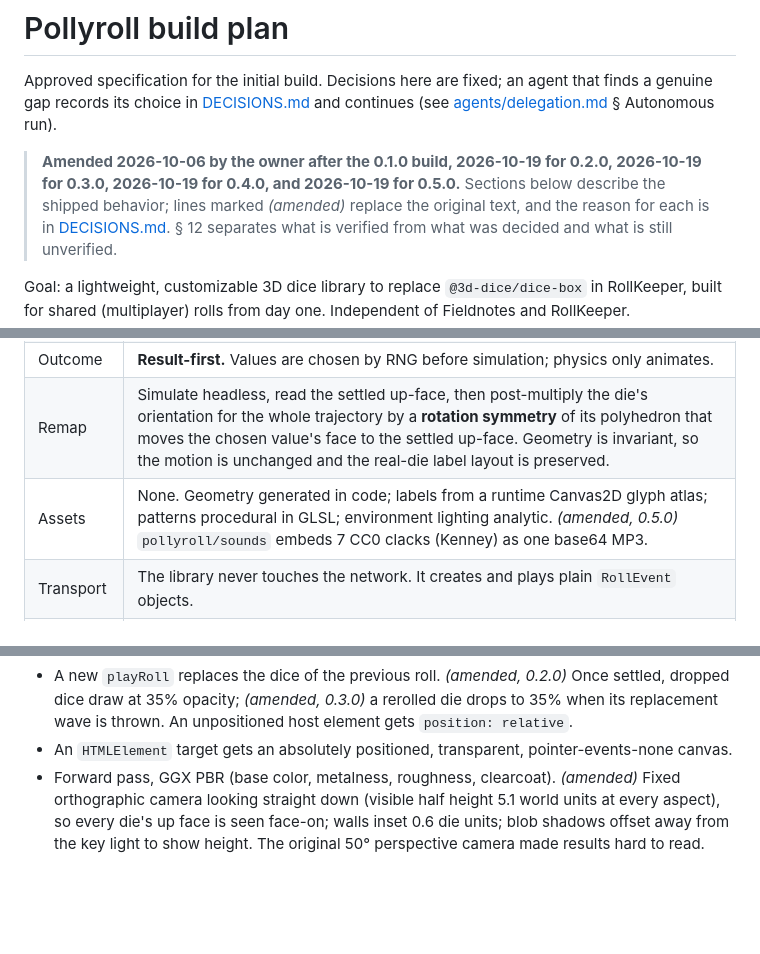
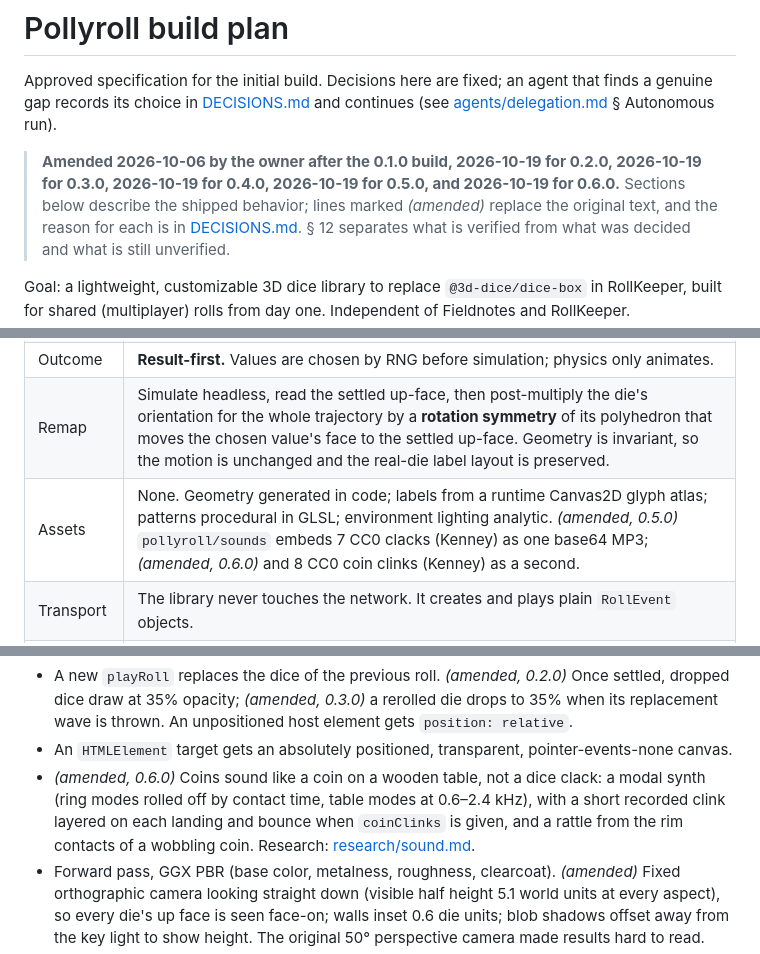
Before and after one commit to IrakliDevelop/pollyroll, a Markdown page: docs/PLAN.md, 3 parts joined by grey strips. GitHub-like rendering; blank space fills up the shorter version.

```diff
--- a/docs/PLAN.md
+++ b/docs/PLAN.md
@@ -4,7 +4,7 @@ Approved specification for the initial build. Decisions here are fixed; an agent
 genuine gap records its choice in [DECISIONS.md](DECISIONS.md) and continues (see
 [agents/delegation.md](agents/delegation.md) § Autonomous run).
 
-> **Amended 2026-10-06 by the owner after the 0.1.0 build, 2026-10-19 for 0.2.0, 2026-10-19 for 0.3.0, 2026-10-19 for 0.4.0, and 2026-10-19 for 0.5.0.** Sections below describe the shipped
+> **Amended 2026-10-06 by the owner after the 0.1.0 build, 2026-10-19 for 0.2.0, 2026-10-19 for 0.3.0, 2026-10-19 for 0.4.0, 2026-10-19 for 0.5.0, and 2026-10-19 for 0.6.0.** Sections below describe the shipped
 > behavior; lines marked _(amended)_ replace the original text, and the reason for each is in
 > [DECISIONS.md](DECISIONS.md). § 12 separates what is verified from what was decided and what is
 > still unverified.
@@ -24,7 +24,7 @@ built for shared (multiplayer) rolls from day one. Independent of Fieldnotes and
 | Physics   | Custom fixed-step rigid-body solver in TypeScript. No rapier, cannon, or ammo.                                                                                                                                                                                                                                       |
 | Outcome   | **Result-first.** Values are chosen by RNG before simulation; physics only animates.                                                                                                                                                                                                                                 |
 | Remap     | Simulate headless, read the settled up-face, then post-multiply the die's orientation for the whole trajectory by a **rotation symmetry** of its polyhedron that moves the chosen value's face to the settled up-face. Geometry is invariant, so the motion is unchanged and the real-die label layout is preserved. |
-| Assets    | None. Geometry generated in code; labels from a runtime Canvas2D glyph atlas; patterns procedural in GLSL; environment lighting analytic. _(amended, 0.5.0)_ `pollyroll/sounds` embeds 7 CC0 clacks (Kenney) as one base64 MP3.                                                                                      |
+| Assets    | None. Geometry generated in code; labels from a runtime Canvas2D glyph atlas; patterns procedural in GLSL; environment lighting analytic. _(amended, 0.5.0)_ `pollyroll/sounds` embeds 7 CC0 clacks (Kenney) as one base64 MP3; _(amended, 0.6.0)_ and 8 CC0 coin clinks (Kenney) as a second.                       |
 | Transport | The library never touches the network. It creates and plays plain `RollEvent` objects.                                                                                                                                                                                                                               |
 | Fallback  | No WebGL2, or reduced motion → `playRoll` resolves immediately with the summary, no animation.                                                                                                                                                                                                                       |
 | Package   | Single package at the repo root with subpath exports: `pollyroll` (core, DOM-free), `pollyroll/render`, `pollyroll/react`; _(amended, 0.3.0)_ `pollyroll/format` (DOM-free); _(amended, 0.5.0)_ `pollyroll/sounds` (opt-in clack data).                                                                              |
@@ -202,6 +214,10 @@ interface DiceTray {
   dice draw at 35% opacity; _(amended, 0.3.0)_ a rerolled die drops to 35% when its replacement
   wave is thrown. An unpositioned host element gets `position: relative`.
 - An `HTMLElement` target gets an absolutely positioned, transparent, pointer-events-none canvas.
+- _(amended, 0.6.0)_ Coins sound like a coin on a wooden table, not a dice clack: a modal synth
+  (ring modes rolled off by contact time, table modes at 0.6–2.4 kHz), with a short recorded clink
+  layered on each landing and bounce when `coinClinks` is given, and a rattle from the rim
+  contacts of a wobbling coin. Research: [research/sound.md](research/sound.md).
 - Forward pass, GGX PBR (base color, metalness, roughness, clearcoat). _(amended)_ Fixed
   orthographic camera looking straight down (visible half height 5.1 world units at every aspect),
   so every die's up face is seen face-on; walls inset 0.6 die units; blob shadows offset away from
```
Also changed, not shown: other parts of docs/PLAN.md (+22 -10 lines), docs/DECISIONS.md (+5 -0 lines).
